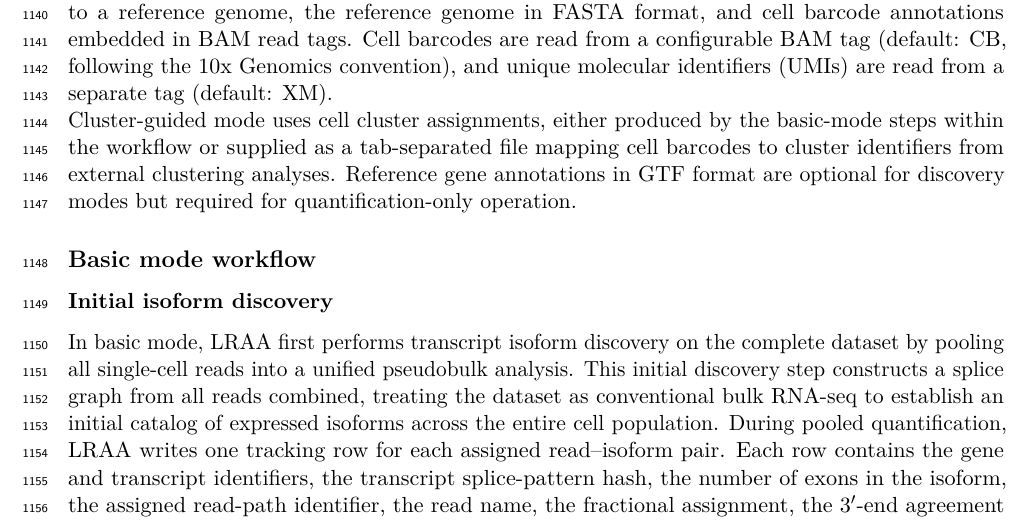
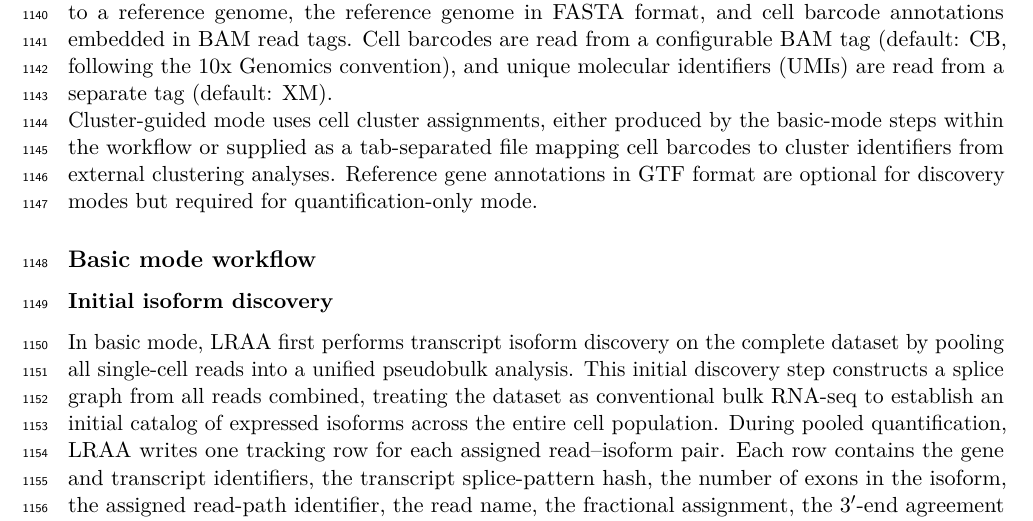
Before and after one commit to MethodsDev/LRAA-paper-LaTeX, a LaTeX document (main.tex, which reads sections/methods.tex): part of page 35 of 75, cut so that both start at the same text. Compiled offline with pdfLaTeX.

Commit message:
Updates from Overleaf

```diff
--- a/sections/methods.tex
+++ b/sections/methods.tex
@@ -162,7 +162,7 @@ LRAA-singlecell is implemented as a Workflow Description Language (WDL) workflow
 
 LRAA-singlecell requires coordinate-sorted BAM files of long-read single-cell RNA-seq data aligned to a reference genome, the reference genome in FASTA format, and cell barcode annotations embedded in BAM read tags. Cell barcodes are read from a configurable BAM tag (default: CB, following the 10x Genomics convention), and unique molecular identifiers (UMIs) are read from a separate tag (default: XM).
 
-Cluster-guided mode uses cell cluster assignments, either produced by the basic-mode steps within the workflow or supplied as a tab-separated file mapping cell barcodes to cluster identifiers from external clustering analyses. Reference gene annotations in GTF format are optional for discovery modes but required for quantification-only operation.
+Cluster-guided mode uses cell cluster assignments, either produced by the basic-mode steps within the workflow or supplied as a tab-separated file mapping cell barcodes to cluster identifiers from external clustering analyses. Reference gene annotations in GTF format are optional for discovery modes but required for quantification-only mode.
 
 \subsection{Basic mode workflow}\label{basic-mode-workflow}
 
```
